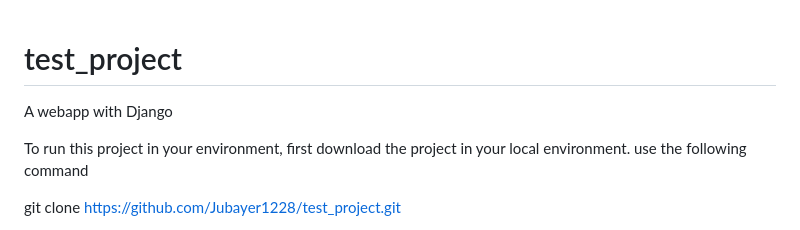
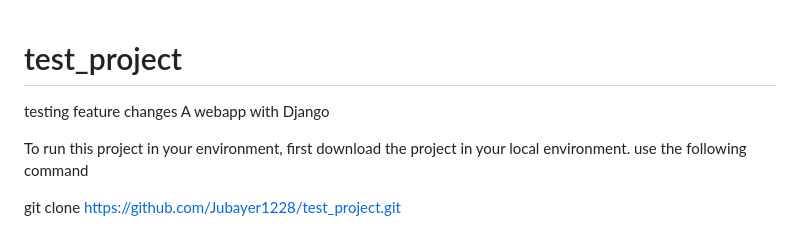
Before and after one commit to Jubayer1228/test_project, a Markdown page: README.md, the part around the change. Rendered like a GitHub page.

Commit message:
testing feature

```diff
--- a/README.md
+++ b/README.md
@@ -1,4 +1,5 @@
 # test_project
+testing feature changes
 A webapp with Django
 
 To run this project in your environment, first download the project in your local environment. use the following command
```
